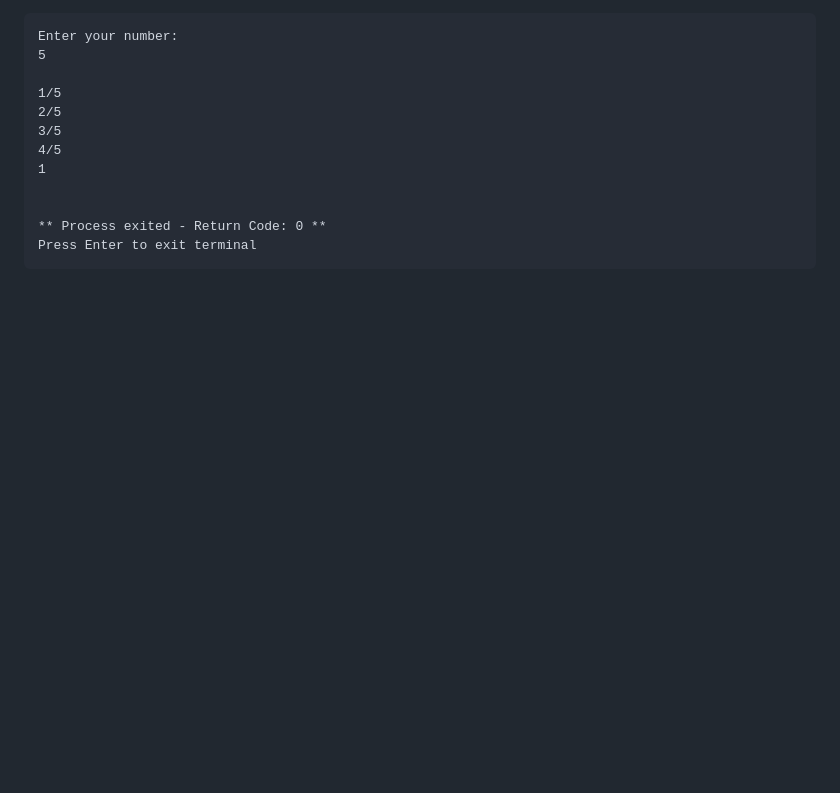
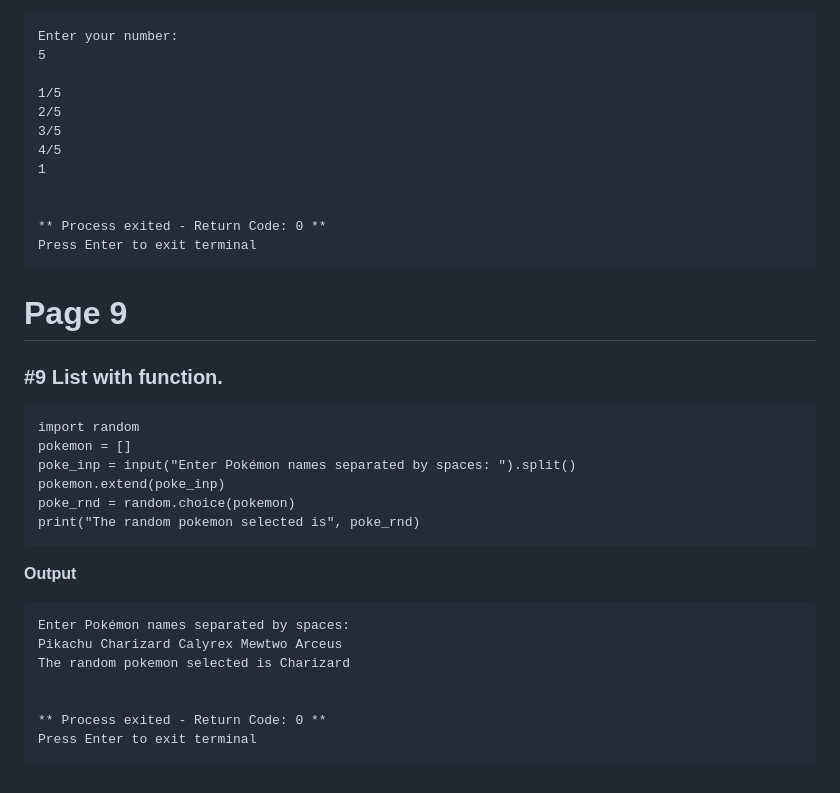
Before and after one commit to AnujSharma2008/Dex, a Markdown page: README.md, the part around the change. Rendered like a GitHub page; blank space fills up the shorter version.

````diff
--- a/README.md
+++ b/README.md
@@ -280,3 +280,24 @@ Enter your number:
 ** Process exited - Return Code: 0 **
 Press Enter to exit terminal
 ```
+# Page 9
+### #9 	List with function.
+```
+import random
+pokemon = []
+poke_inp = input("Enter Pokémon names separated by spaces: ").split()
+pokemon.extend(poke_inp)
+poke_rnd = random.choice(pokemon)
+print("The random pokemon selected is", poke_rnd)
+```
+**Output**
+
+```
+Enter Pokémon names separated by spaces:
+Pikachu Charizard Calyrex Mewtwo Arceus
+The random pokemon selected is Charizard
+
+
+** Process exited - Return Code: 0 **
+Press Enter to exit terminal
+```
````
